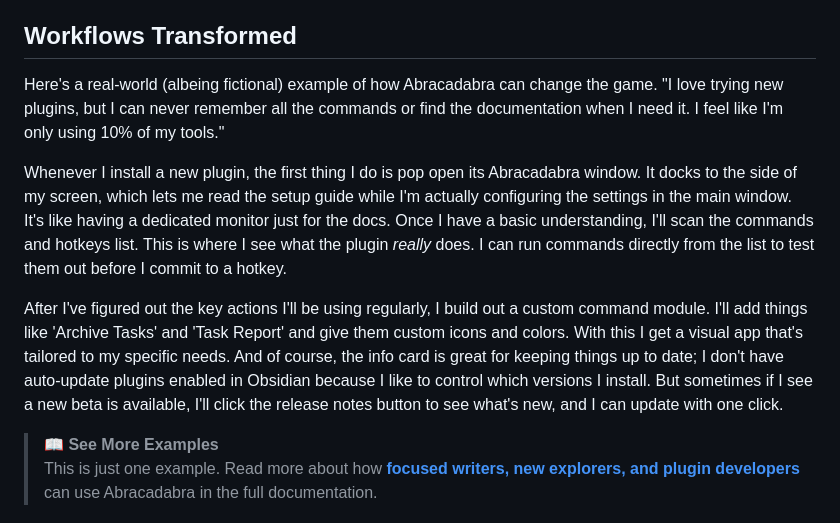
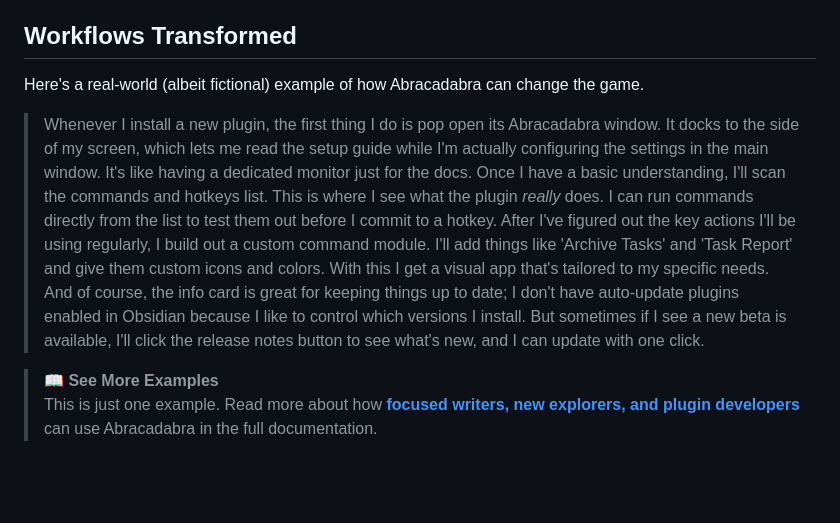
Before and after one commit to Th0rGarden/abracadabra-for-obsidian, a Markdown page: README.md, the part around the change. Rendered like a GitHub page; blank space fills up the shorter version.

```diff
--- a/README.md
+++ b/README.md
@@ -76,12 +76,10 @@ Abracadabra also enhances your entire Obsidian experience. Discover all the [**B
 
 ## Workflows Transformed
 
-Here's a real-world (albeing fictional) example of how Abracadabra can change the game.
-    "I love trying new plugins, but I can never remember all the commands or find the documentation when I need it. I feel like I'm only using 10% of my tools."
+Here's a real-world (albeit fictional) example of how Abracadabra can change the game.
 
-Whenever I install a new plugin, the first thing I do is pop open its Abracadabra window. It docks to the side of my screen, which lets me read the setup guide while I'm actually configuring the settings in the main window. It's like having a dedicated monitor just for the docs. Once I have a basic understanding, I'll scan the commands and hotkeys list. This is where I see what the plugin *really* does. I can run commands directly from the list to test them out before I commit to a hotkey.
-
-After I've figured out the key actions I'll be using regularly, I build out a custom command module. I'll add things like 'Archive Tasks' and 'Task Report' and give them custom icons and colors. With this I get a visual app that's tailored to my specific needs. And of course, the info card is great for keeping things up to date; I don't have auto-update plugins enabled in Obsidian because I like to control which versions I install. But sometimes if I see a new beta is available, I'll click the release notes button to see what's new, and I can update with one click.
+> Whenever I install a new plugin, the first thing I do is pop open its Abracadabra window. It docks to the side of my screen, which lets me read the setup guide while I'm actually configuring the settings in the main window. It's like having a dedicated monitor just for the docs. Once I have a basic understanding, I'll scan the commands and hotkeys list. This is where I see what the plugin *really* does. I can run commands directly from the list to test them out before I commit to a hotkey.
+> After I've figured out the key actions I'll be using regularly, I build out a custom command module. I'll add things like 'Archive Tasks' and 'Task Report' and give them custom icons and colors. With this I get a visual app that's tailored to my specific needs. And of course, the info card is great for keeping things up to date; I don't have auto-update plugins enabled in Obsidian because I like to control which versions I install. But sometimes if I see a new beta is available, I'll click the release notes button to see what's new, and I can update with one click.
 
 > **📖 See More Examples**
 > This is just one example. Read more about how [**focused writers, new explorers, and plugin developers**](https://th0rgarden.github.io/abracadabra-for-obsidian/#use-cases) can use Abracadabra in the full documentation.
```
